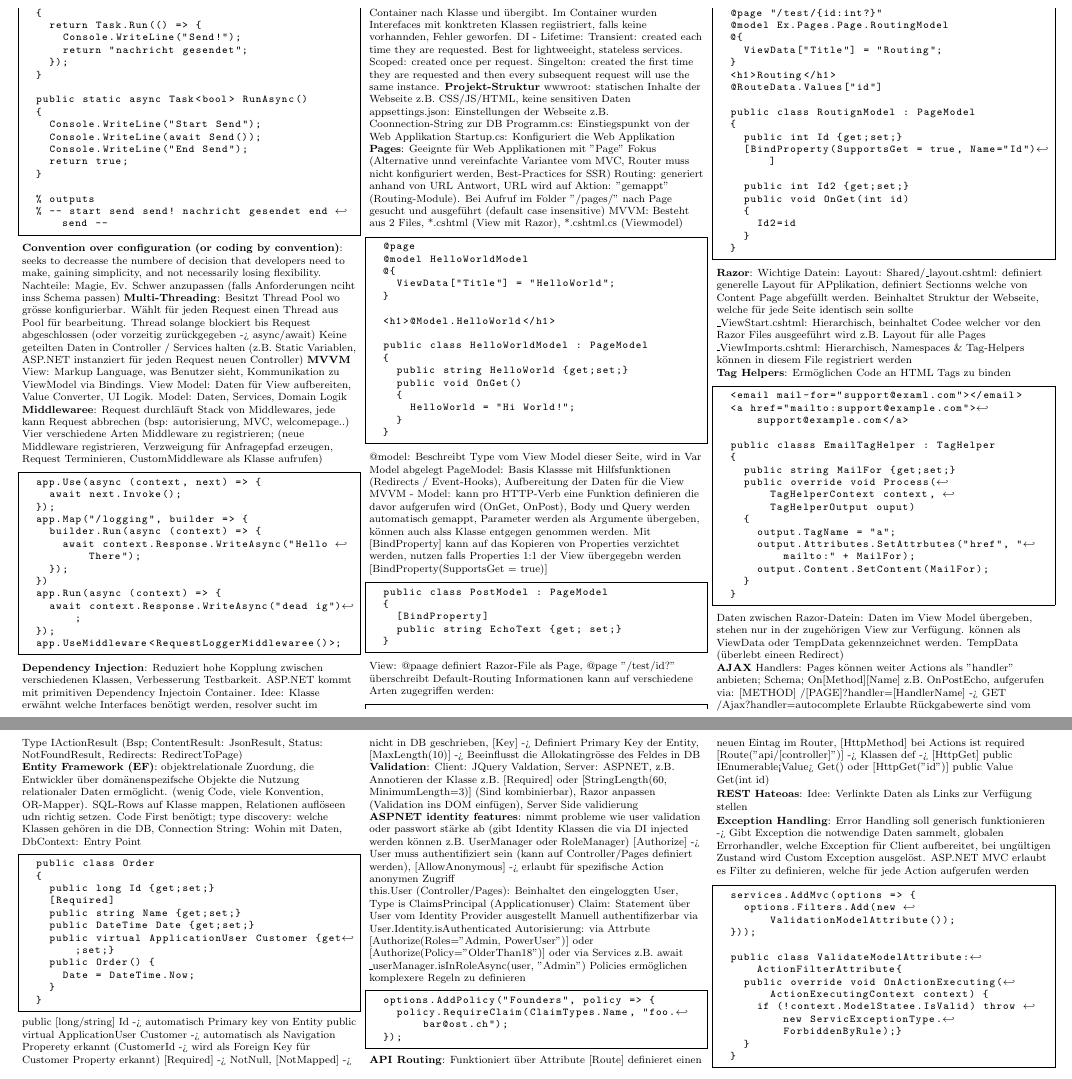
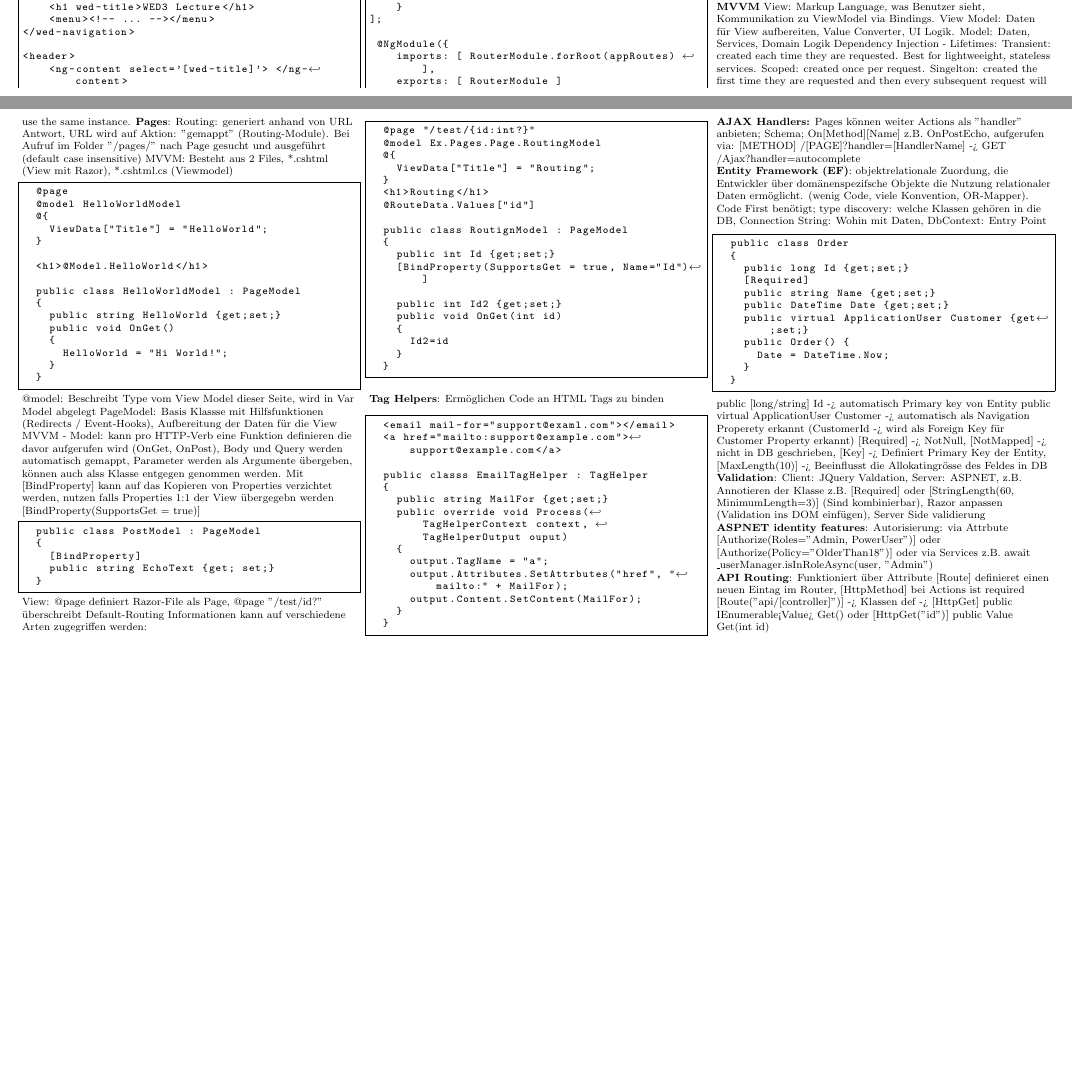
Before and after one commit to andyundso/wed3-summary, a LaTeX document (latexsheet.tex): two parts of pages 6 and 7 of 7 before the commit and two parts of pages 5 and 6 of 6 after it, joined at a grey line, cut at the place of the change, the shorter picture padded with empty space. Compiled offline with pdfLaTeX.

Commit message:
remove some dotnet content

```diff
--- a/latexsheet.tex
+++ b/latexsheet.tex
@@ -792,42 +773,13 @@ T\kern-.1667em\lower.7ex\hbox{E}\kern-.125emX}}
             Console.WriteLine("End Send");
             return true;
           }
-
-          % outputs
+        \end{lstlisting}
+                  % outputs
           % -- start send send! nachricht gesendet end send --
-        \end{lstlisting}
-        \textbf{Convention over configuration (or coding by convention)}: seeks to decreasse the numbere of decision that developers need to make, gaining simplicity, and not necessarily losing flexibility.
-        Nachteile: Magie, Ev. Schwer anzupassen (falls Anforderungen nciht inss Schema passen)
-        \textbf{Multi-Threading}: Besitzt Thread Pool wo grösse konfigurierbar. Wählt für jeden Request einen Thread aus Pool für bearbeitung.
-        Thread solange blockiert bis Request abgeschlossen (oder vorzeitig zurückgegeben -> async/await)
-        Keine geteilten Daten in Controller / Services halten (z.B. Static Variablen, ASP.NET instanziert für jeden Request neuen Controller)
         \textbf{MVVM} View: Markup Language, was Benutzer sieht, Kommunikation zu ViewModel via Bindings. View Model: Daten für View aufbereiten, Value Converter, UI Logik. Model: Daten, Services, Domain Logik
-        \textbf{Middlewaree}: Request durchläuft Stack von Middlewares, jede kann Request abbrechen (bsp: autorisierung, MVC, welcomepage..)
-        Vier verschiedene Arten Middleware zu registrieren; (neue Middleware registrieren, Verzweigung für Anfragepfad erzeugen, Request Terminieren, CustomMiddleware als Klasse aufrufen)
-        \begin{lstlisting}
-          app.Use(async (context, next) => {
-            await next.Invoke();
-          });
-          app.Map("/logging", builder => {
-            builder.Run(async (context) => {
-              await context.Response.WriteAsync("Hello There");
-            });
-          })
-          app.Run(async (context) => {
-            await context.Response.WriteAsync("dead ig");
-          });
-          app.UseMiddleware<RequestLoggerMiddlewaree()>;
-        \end{lstlisting}
-        \textbf{Dependency Injection}: Reduziert hohe Kopplung zwischen verschiedenen Klassen, Verbesserung Testbarkeit. ASP.NET kommt mit primitiven Dependency Injectoin Container.
-        Idee: Klasse erwähnt welche Interfaces benötigt werden, resolver sucht im Container nach Klasse und übergibt. Im Container wurden Interefaces mit konktreten Klassen regiistriert, falls keine vorhannden, Fehler geworfen.
         % doubt that we need to do sthm like this at exam... could still add thee registration if needed...
-        DI - Lifetime: Transient: created each time they are requested. Best for lightweeight, stateless services. Scoped: created once per request. Singelton: created the first time they are requested and then every subsequent request will use the same instance.
-        \textbf{Projekt-Struktur}
-        wwwroot: statischen Inhalte der Webseite z.B. CSS/JS/HTML, keine sensitiven Daten
-        appsettings.json: Einstellungen der Webseite z.B. Coonnection-String zur DB
-        Programm.cs: Einstiegspunkt von der Web Applikation
-        Startup.cs: Konfiguriert die Web Applikation
-        \textbf{Pages}: Geeignte für Web Applikationen mit "Page" Fokus (Alternative unnd vereinfachte Variantee vom MVC, Router muss nicht konfiguriert werden, Best-Practices for SSR)
+        Dependency Injection - Lifetimes: Transient: created each time they are requested. Best for lightweeight, stateless services. Scoped: created once per request. Singelton: created the first time they are requested and then every subsequent request will use the same instance.
+        \textbf{Pages}:
         Routing: generiert anhand von URL Antwort, URL wird auf Aktion: "gemappt" (Routing-Module). Bei Aufruf im Folder "/pages/" nach Page gesucht und ausgeführt (default case insensitive)
         MVVM: Besteht aus 2 Files, *.cshtml (View mit Razor), *.cshtml.cs (Viewmodel)
         \begin{lstlisting}
@@ -859,7 +811,7 @@ T\kern-.1667em\lower.7ex\hbox{E}\kern-.125emX}}
             public string EchoText {get; set;}
           }
         \end{lstlisting}
-        View: @paage definiert Razor-File als Page, @page "/test/{id?}" überschreibt Default-Routing Informationen
+        View: @page definiert Razor-File als Page, @page "/test/{id?}" überschreibt Default-Routing Informationen
         kann auf verschiedene Arten zugegriffen werden:
         \begin{lstlisting}
           @page "/test/{id:int?}"
@@ -882,13 +834,7 @@ T\kern-.1667em\lower.7ex\hbox{E}\kern-.125emX}}
             }
           }
         \end{lstlisting}
-        \textbf{Razor}: Wichtige Datein: Layout: Shared/\_layout.cshtml: definiert generelle Layout für APplikation, definiert Sectionns welche von Content Page abgefüllt werden.
-        Beinhaltet Struktur der Webseite, welche für jede Seite identisch sein sollte
-        % not sure if makes sense to add this default information here regarrding @RenderBody() and @RenderSecction("scripts", required: false)...
-
-        \_ViewStart.cshtml: Hierarchisch, beinhaltet Codee welcher vor den Razor Files ausgeeführt wird z.B. Layout für alle Pages
-        \_ViewImports.cshtml: Hierarchisch, Namespaces \& Tag-Helpers können in diesem File registriert werden
-
+        % Razor: not sure if makes sense to add this default information here regarrding @RenderBody() and @RenderSecction("scripts", required: false)...
         \textbf{Tag Helpers}: Ermöglichen Code an HTML Tags zu binden
         \begin{lstlisting}
           <email mail-for="support@examl.com"></email>
@@ -905,15 +851,9 @@ T\kern-.1667em\lower.7ex\hbox{E}\kern-.125emX}}
             }
           }
         \end{lstlisting}
-        % lohnt es sich hier ein Beispiel zu definieren wie man es added?
-        Daten zwischen Razor-Datein: Daten im View Model übergeben, stehen nur in der zugehörigen View zur Verfügung. können als ViewData oder TempData gekennzeichnet werden.
-        TempData (überlebt eineen Redirect)
+        \textbf{AJAX Handlers:} Pages können weiter Actions als "handler" anbieten; Schema; On[Method][Name] z.B. OnPostEcho, aufgerufen via: [METHOD] /[PAGE]?handler=[HandlerName] -> GET /Ajax?handler=autocomplete
 
-        \textbf{AJAX}
-        Handlers: Pages können weiter Actions als "handler" anbieten; Schema; On[Method][Name] z.B. OnPostEcho, aufgerufen via: [METHOD] /[PAGE]?handler=[HandlerName] -> GET /Ajax?handler=autocomplete
-        Erlaubte Rückgabewerte sind vom Type IActionResult (Bsp; ContentResult: JsonResult, Status: NotFoundResult, Redirects: RedirectToPage)
-
-        \textbf{Entity Framework (EF)}: objektrelationale Zuordung, die Entwickler über domänenspezifsche Objekte die Nutzung relationaler Daten ermöglicht. (wenig Code, viele Konvention, OR-Mapper). SQL-Rows auf Klasse mappen, Relationen auflöseen udn richtig setzen.
+        \textbf{Entity Framework (EF)}: objektrelationale Zuordung, die Entwickler über domänenspezifsche Objekte die Nutzung relationaler Daten ermöglicht. (wenig Code, viele Konvention, OR-Mapper).
         Code First benötigt; type discovery: welche Klassen gehören in die DB, Connection String: Wohin mit Daten, DbContext: Entry Point
         \begin{lstlisting}
           public class Order
@@ -935,19 +875,8 @@ T\kern-.1667em\lower.7ex\hbox{E}\kern-.125emX}}
         % migrations explizit ausgelassen, kann aber hinzugefügt werden falls nötig..
         \textbf{Validation}: Client: JQuery Valdation, Server: ASPNET, z.B. Annotieren der Klasse z.B. [Required] oder [StringLength(60, MinimumLength=3)] (Sind kombinierbar), Razor anpassen (Validation ins DOM einfügen), Server Side validierung
 
-        \textbf{ASPNET identity features}: nimmt probleme wie user validation oder passwort stärke ab (gibt Identity Klassen die via DI injected werden können z.B. UserManager oder RoleManager)
-        [Authorize] -> User muss authentifiziert sein (kann auf Controller/Pages definiert werden), [AllowAnonymous] -> erlaubt für spezifische Action anonymen Zugriff
-
-        this.User (Controller/Pages): Beinhaltet den eingeloggten User, Type is ClaimsPrincipal (Applicationuser)
-        Claim: Statement über User vom Identity Provider ausgestellt
-        Manuell authentifizerbar via User.Identity.isAuthenticated
+        \textbf{ASPNET identity features}:
         Autorisierung: via Attrbute [Authorize(Roles="Admin, PowerUser")] oder [Authorize(Policy="OlderThan18")] oder via Services z.B. await \_userManager.isInRoleAsync(user, "Admin")
-        Policies ermöglichen komplexere Regeln zu definieren
-        \begin{lstlisting}
-          options.AddPolicy("Founders", policy => {
-            policy.RequireClaim(ClaimTypes.Name, "foo.bar@ost.ch");
-          });
-        \end{lstlisting}
         % full part on testing and DB Mocking i left out, can be added if needed but doesn't seem as important as other things I'd say
 
         \textbf{API Routing}: Funktioniert über Attribute [Route] definieret einen neuen Eintag im Router, [HttpMethod] bei Actions ist required
@@ -956,22 +885,7 @@ T\kern-.1667em\lower.7ex\hbox{E}\kern-.125emX}}
 
         % swagger configuration scheint auch nicht relevant / brauchbar zu sein
 
-        \textbf{REST Hateoas}: Idee: Verlinkte Daten als Links zur Verfügung stellen
         % again here, wirkt mir ein zu spezifisch und zu viel Boilerplate das es relevant ist
-
-        \textbf{Exception Handling}: Error Handling soll generisch funktionieren -> Gibt Exception die notwendige Daten sammelt, globalen Errorhandler, welche Exception für Client aufbereitet, bei ungültigen Zustand wird Custom Exception ausgelöst.
-        ASP.NET MVC erlaubt es Filter zu definieren, welche für jede Action aufgerufen werden
-        \begin{lstlisting}
-          services.AddMvc(options => {
-            options.Filters.Add(new ValidationModelAttribute());
-          }));
-
-          public class ValidateModelAttribute:ActionFilterAttribute{
-            public override void OnActionExecuting(ActionExecutingContext context) {
-              if (!context.ModelStatee.IsValid) throw new ServicExceptionType.ForbiddenByRule);}
-            }
-          }
-        \end{lstlisting}
 
         % what JWT is and what it does we know, doesn't seem to make sense to add it... same for the info "ony send tokenss via Https"
         % and that it can be activated via app.useHttpsRedirection()
```
Also changed, not shown: latexsheet.tex (19 more changed lines).
